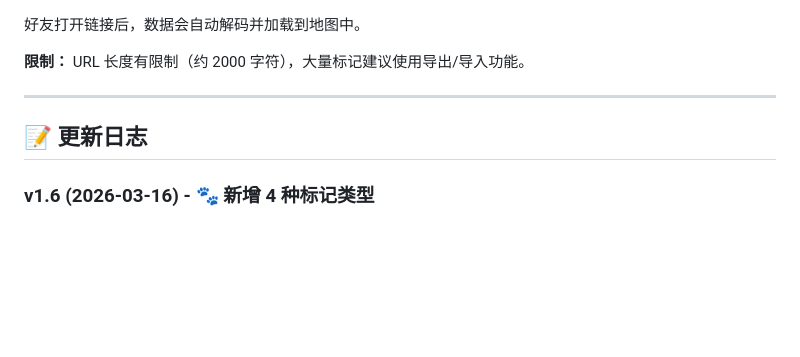
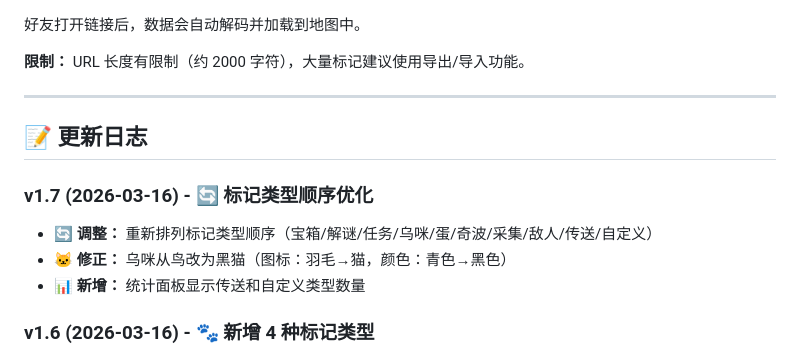
Before and after one commit to licy18/promilia-map-tool, a Markdown page: README.md, the part around the change. Drawn GitHub-style; blank space fills up the shorter version.

Commit message:
docs: 更新 README 添加 v1.7 更新日志

```diff
--- a/README.md
+++ b/README.md
@@ -197,6 +197,11 @@ https://your-site.com#index.html#data=eyJtYXJrZXJzIjpbXX0=
 
 ## 📝 更新日志
 
+### v1.7 (2026-03-16) - 🔄 标记类型顺序优化
+- 🔄 **调整：** 重新排列标记类型顺序（宝箱/解谜/任务/乌咪/蛋/奇波/采集/敌人/传送/自定义）
+- 🐱 **修正：** 乌咪从鸟改为黑猫（图标：羽毛→猫，颜色：青色→黑色）
+- 📊 **新增：** 统计面板显示传送和自定义类型数量
+
 ### v1.6 (2026-03-16) - 🐾 新增 4 种标记类型
 - ✨ **新增：** 奇波标记（🐾 粉色，爪印图标）
 - ✨ **新增：** 乌咪标记（🪶 青色，羽毛图标）
```
